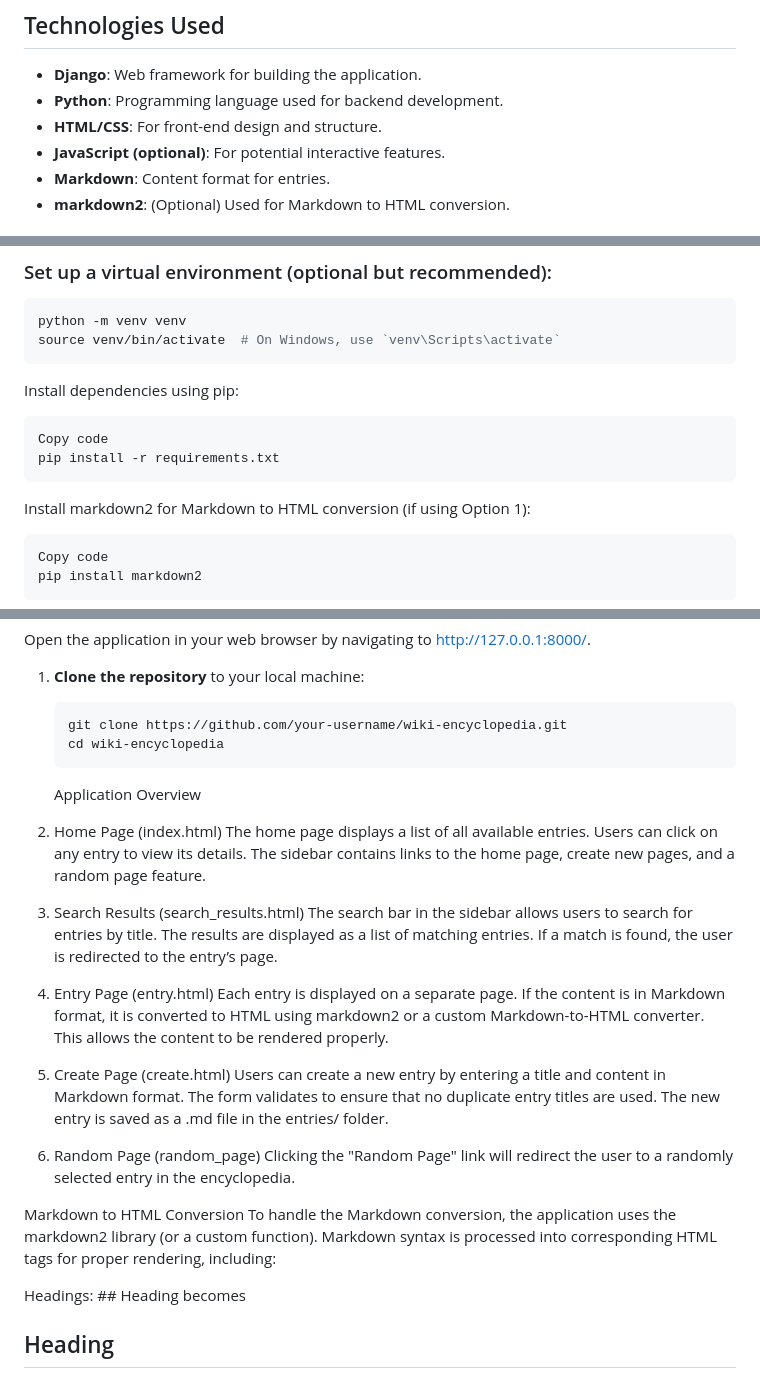
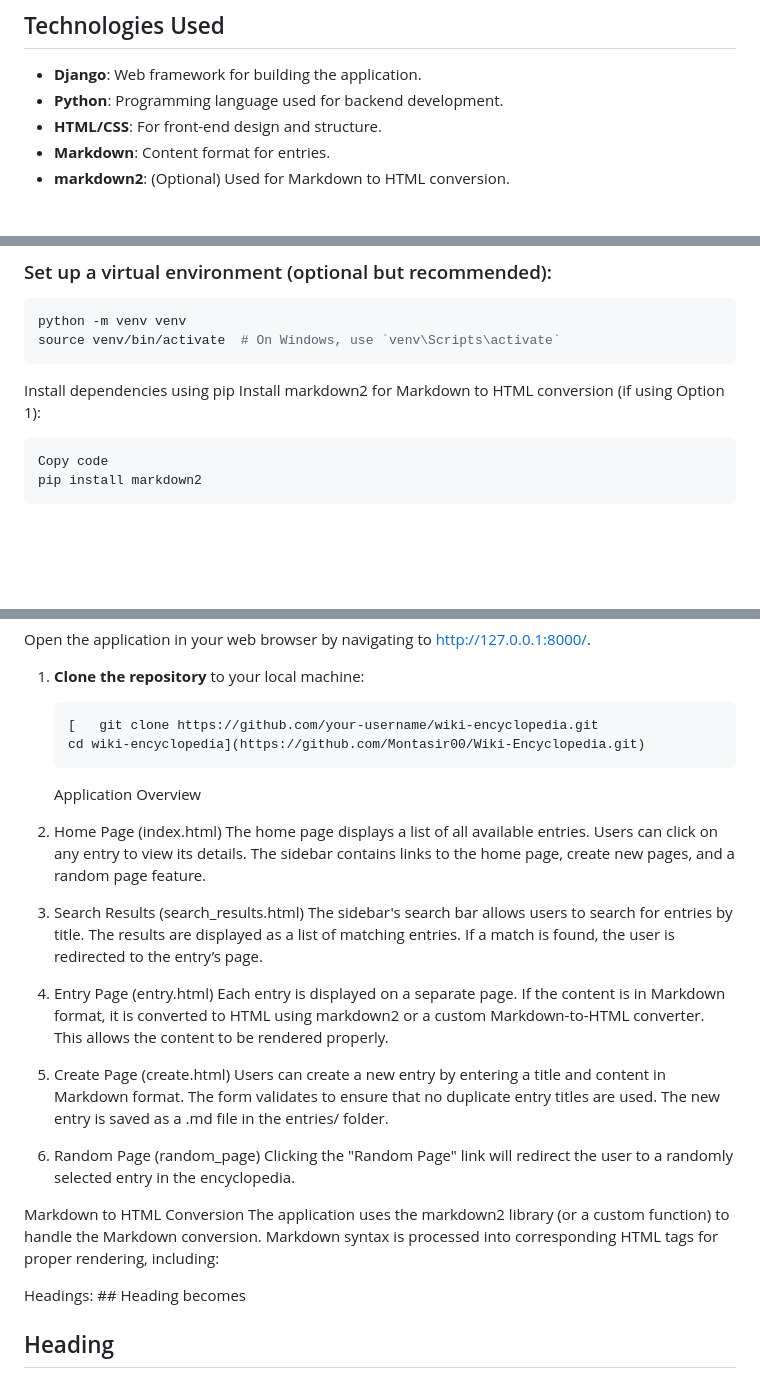
Before and after one commit to Montasir00/Wiki-Encyclopedia, a Markdown page: README.md, 3 parts joined by grey strips. Rendered like a GitHub page; blank space fills up the shorter version.

````diff
--- a/README.md
+++ b/README.md
@@ -15,7 +15,6 @@ This simple Django-based web application allows users to create, view, and searc
 - **Django**: Web framework for building the application.
 - **Python**: Programming language used for backend development.
 - **HTML/CSS**: For front-end design and structure.
-- **JavaScript (optional)**: For potential interactive features.
 - **Markdown**: Content format for entries.
 - **markdown2**: (Optional) Used for Markdown to HTML conversion.
 
@@ -36,11 +35,7 @@ Before you begin, ensure you have the following installed on your local machine:
 python -m venv venv
 source venv/bin/activate  # On Windows, use `venv\Scripts\activate`
 ```
-Install dependencies using pip:
-```bash
-Copy code
-pip install -r requirements.txt
-```
+Install dependencies using pip
 Install markdown2 for Markdown to HTML conversion (if using Option 1):
 ```bash
 Copy code
@@ -62,15 +57,15 @@ Open the application in your web browser by navigating to http://127.0.0.1:8000/
 1. **Clone the repository** to your local machine:
 
    ```bash
-   git clone https://github.com/your-username/wiki-encyclopedia.git
-   cd wiki-encyclopedia
+   [   git clone https://github.com/your-username/wiki-encyclopedia.git
+   cd wiki-encyclopedia](https://github.com/Montasir00/Wiki-Encyclopedia.git)
    ```
    Application Overview
 1. Home Page (index.html)
 The home page displays a list of all available entries. Users can click on any entry to view its details. The sidebar contains links to the home page, create new pages, and a random page feature.
 
 2. Search Results (search_results.html)
-The search bar in the sidebar allows users to search for entries by title. The results are displayed as a list of matching entries. If a match is found, the user is redirected to the entry’s page.
+The sidebar's search bar allows users to search for entries by title. The results are displayed as a list of matching entries. If a match is found, the user is redirected to the entry’s page.
 
 3. Entry Page (entry.html)
 Each entry is displayed on a separate page. If the content is in Markdown format, it is converted to HTML using markdown2 or a custom Markdown-to-HTML converter. This allows the content to be rendered properly.
@@ -82,7 +77,7 @@ Users can create a new entry by entering a title and content in Markdown format.
 Clicking the "Random Page" link will redirect the user to a randomly selected entry in the encyclopedia.
 
 Markdown to HTML Conversion
-To handle the Markdown conversion, the application uses the markdown2 library (or a custom function). Markdown syntax is processed into corresponding HTML tags for proper rendering, including:
+The application uses the markdown2 library (or a custom function) to handle the Markdown conversion. Markdown syntax is processed into corresponding HTML tags for proper rendering, including:
 
 Headings: ## Heading becomes <h2>Heading</h2>
 Bold text: **Bold** becomes <strong>Bold</strong>
````
